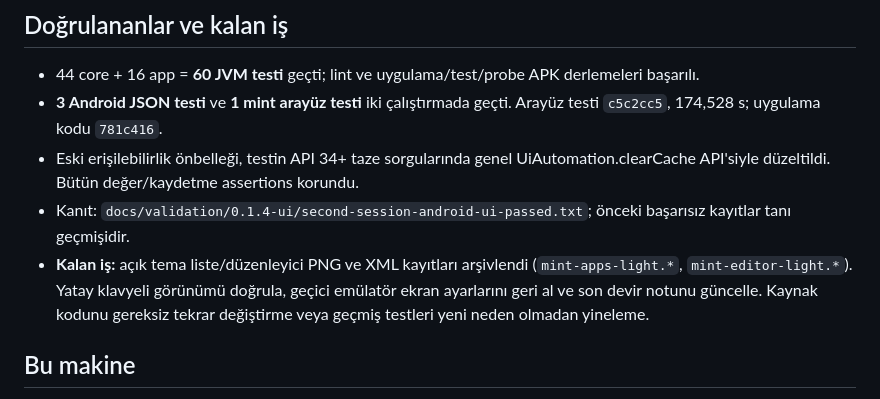
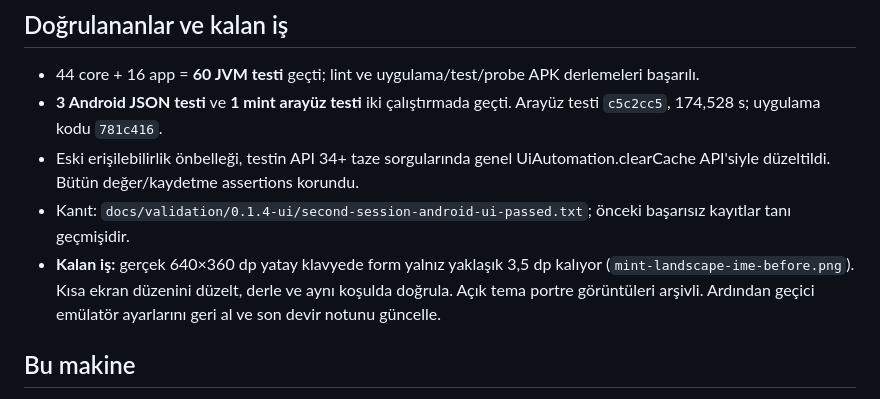
Before and after one commit to ssad96291-png/uygulama-1, a Markdown page: docs/HANDOFF.md, the part around the change. Rendered like a GitHub page.

```diff
--- a/docs/HANDOFF.md
+++ b/docs/HANDOFF.md
@@ -14,7 +14,7 @@ Son uygulama/test kaynak değişikliği `781c416`; `db691cf` bunun başarılı d
 - **3 Android JSON testi** ve **1 mint arayüz testi** iki çalıştırmada geçti. Arayüz testi `c5c2cc5`, 174,528 s; uygulama kodu `781c416`.
 - Eski erişilebilirlik önbelleği, testin API 34+ taze sorgularında genel UiAutomation.clearCache API'siyle düzeltildi. Bütün değer/kaydetme assertions korundu.
 - Kanıt: `docs/validation/0.1.4-ui/second-session-android-ui-passed.txt`; önceki başarısız kayıtlar tanı geçmişidir.
-- **Kalan iş:** açık tema liste/düzenleyici PNG ve XML kayıtları arşivlendi (`mint-apps-light.*`, `mint-editor-light.*`). Yatay klavyeli görünümü doğrula, geçici emülatör ekran ayarlarını geri al ve son devir notunu güncelle. Kaynak kodunu gereksiz tekrar değiştirme veya geçmiş testleri yeni neden olmadan yineleme.
+- **Kalan iş:** gerçek 640×360 dp yatay klavyede form yalnız yaklaşık 3,5 dp kalıyor (`mint-landscape-ime-before.png`). Kısa ekran düzenini düzelt, derle ve aynı koşulda doğrula. Açık tema portre görüntüleri arşivli. Ardından geçici emülatör ayarlarını geri al ve son devir notunu güncelle.
 
 ## Bu makine
 
```
Also changed, not shown: docs/WORK_LOG.md (+6 -0 lines), docs/conversations/2026-11-11.md (+10 -0 lines), docs/validation/0.1.4-ui/mint-landscape-ime-before.png (added), 1 other file.
